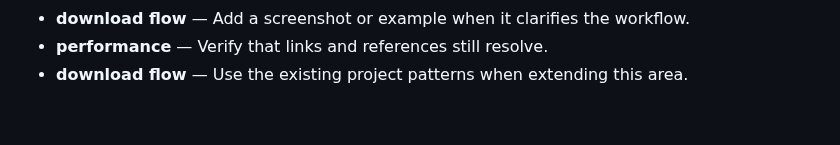
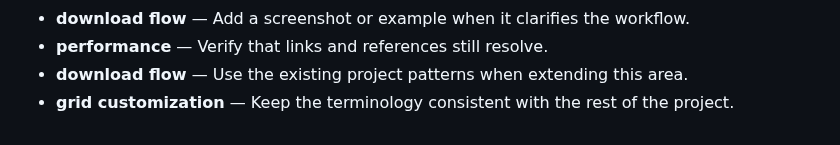
Before and after one commit to Sid2169/sketch, a Markdown page: README.md, the part around the change. GitHub-like rendering.

Commit message:
Expand grid customization reference

```diff
--- a/README.md
+++ b/README.md
@@ -580,3 +580,4 @@ If you enjoyed creating pixel art with this tool, please consider giving it a
 - **download flow** — Add a screenshot or example when it clarifies the workflow.
 - **performance** — Verify that links and references still resolve.
 - **download flow** — Use the existing project patterns when extending this area.
+- **grid customization** — Keep the terminology consistent with the rest of the project.
```
